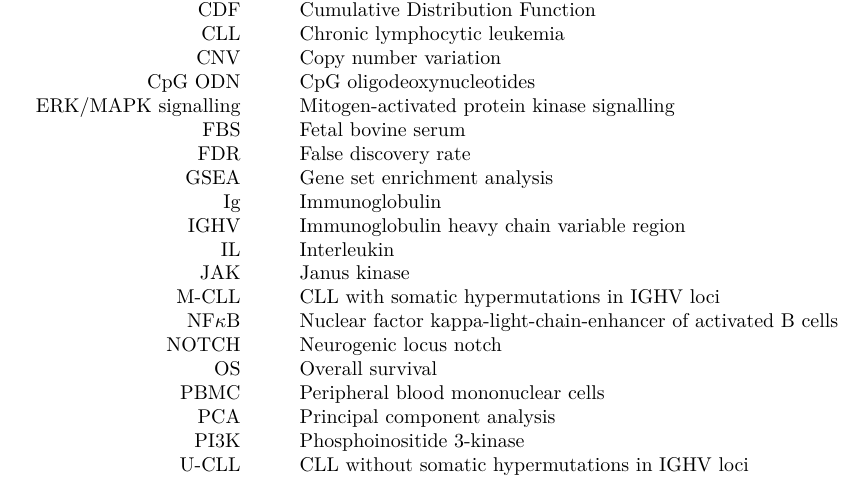
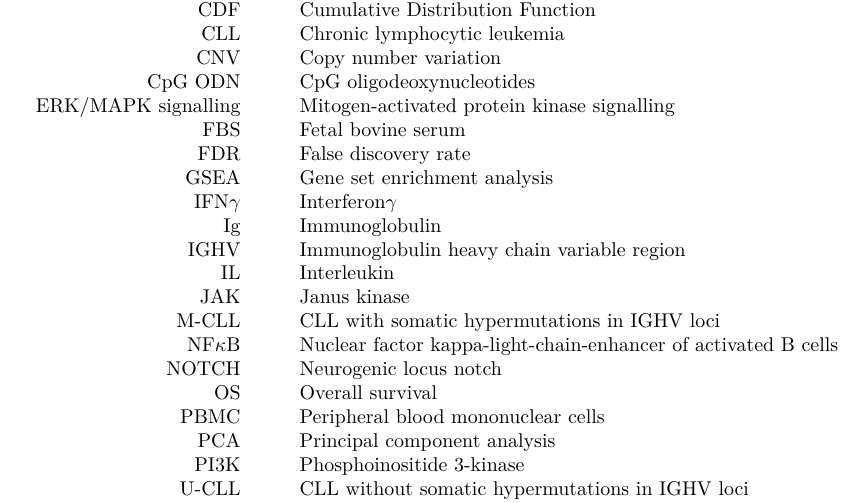
Before and after one commit to holly-giles/thesis, an R Markdown document (index/prelim/00-abbreviations.Rmd): part of the page, cut so that both start at the same text. Rendered offline with R 4.5, knitr and Pandoc, then LaTeX, with nearby package versions.

Commit message:
added IFN gamma

```diff
--- a/index/prelim/00-abbreviations.Rmd
+++ b/index/prelim/00-abbreviations.Rmd
@@ -19,6 +19,7 @@ output:
     FBS & & Fetal bovine serum \\
     FDR & & False discovery rate \\
     GSEA & & Gene set enrichment analysis  \\
+    IFN$\gamma$ & & Interferon$\gamma$   \\
     Ig & & Immunoglobulin \\
     IGHV & & Immunoglobulin heavy chain variable region \\
     IL & & Interleukin \\
```
